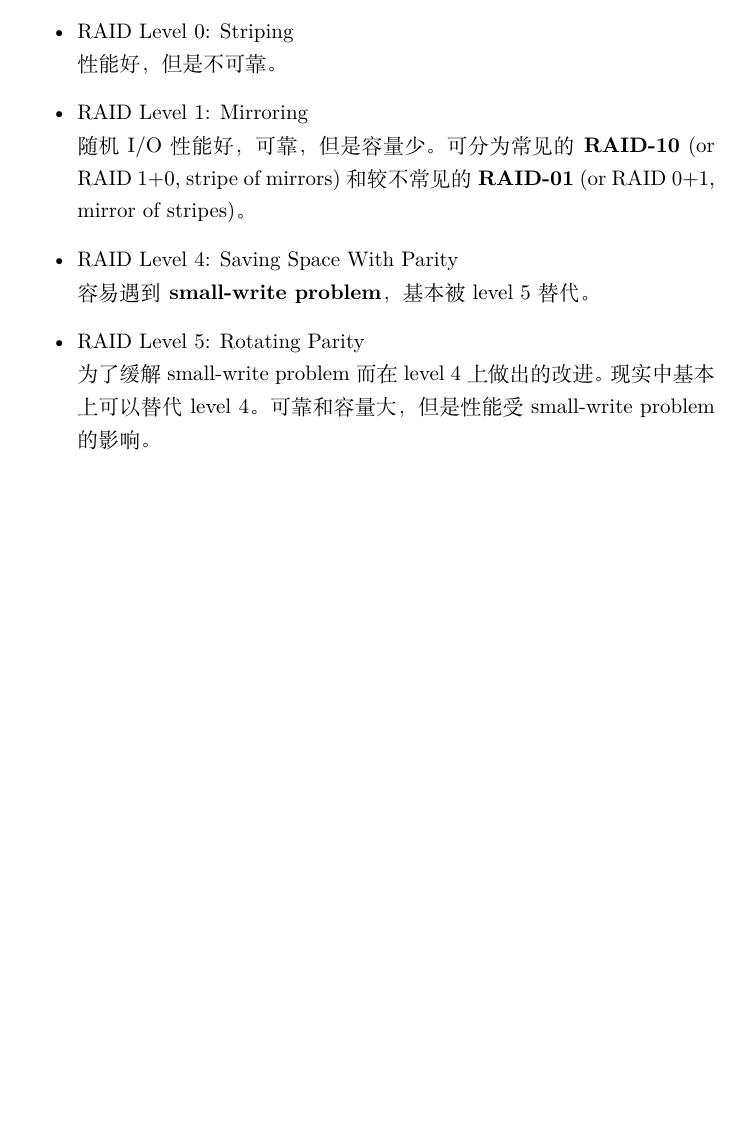
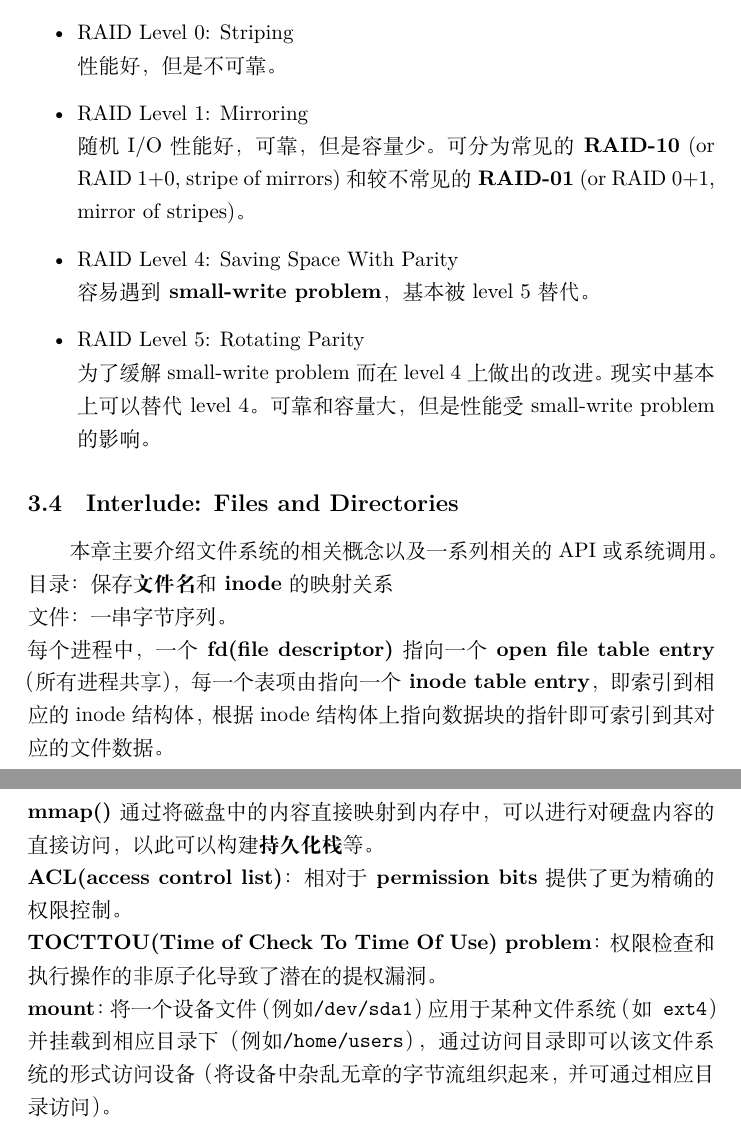
Before and after one commit to trailblazer887/ostep-notes, a LaTeX document (notes.tex): part of page 19 of 19 before the commit and two parts of pages 19 and 20 of 20 after it, the two joined at a grey line, cut so that both start at the same text, the shorter picture padded with empty space. Compiled offline with XeLaTeX.

Commit message:
Persistence-39

```diff
--- a/notes.tex
+++ b/notes.tex
@@ -417,4 +417,14 @@ HDD读写数据分为三个阶段：\textbf{seek} - \textbf{rotation} - \textbf{
     \item RAID Level 5: Rotating Parity \\
     为了缓解small-write problem而在level 4上做出的改进。现实中基本上可以替代level 4。可靠和容量大，但是性能受small-write problem的影响。
 \end{itemize}
+\subsection{Interlude: Files and Directories}
+本章主要介绍文件系统的相关概念以及一系列相关的API或系统调用。\\
+目录：保存\textbf{文件名}和\textbf{inode}的映射关系 \\
+文件：一串字节序列。\\
+每个进程中，一个\textbf{fd(file descriptor)}指向一个\textbf{open file table entry}（所有进程共享），每一个表项由指向一个\textbf{inode table entry}，即索引到相应的inode结构体，根据inode结构体上指向数据块的指针即可索引到其对应的文件数据。\\
+\textbf{mmap()} 通过将磁盘中的内容直接映射到内存中，可以进行对硬盘内容的直接访问，以此可以构建\textbf{持久化栈}等。 \\
+\textbf{ACL(access control list)}：相对于\textbf{permission bits}提供了更为精确的权限控制。 \\
+\textbf{TOCTTOU(Time of Check To Time Of Use) problem}：权限检查和执行操作的非原子化导致了潜在的提权漏洞。 \\
+\textbf{mount}：将一个设备文件（例如\texttt{/dev/sda1}）应用于某种文件系统（如\texttt{ext4}）并挂载到相应目录下（例如\texttt{/home/users}），通过访问目录即可以该文件系统的形式访问设备（将设备中杂乱无章的字节流组织起来，并可通过相应目录访问）。
+
 \end{document}
```
